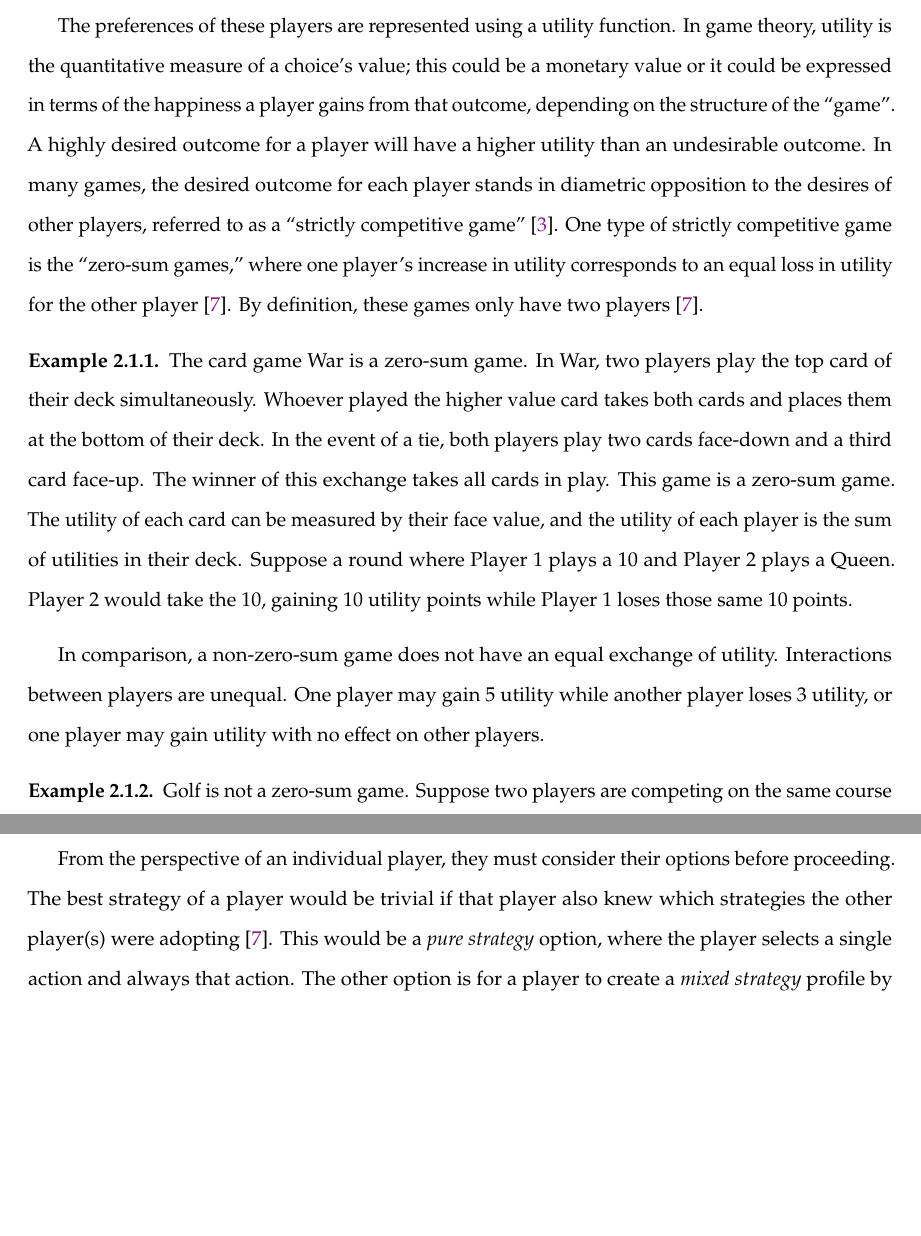
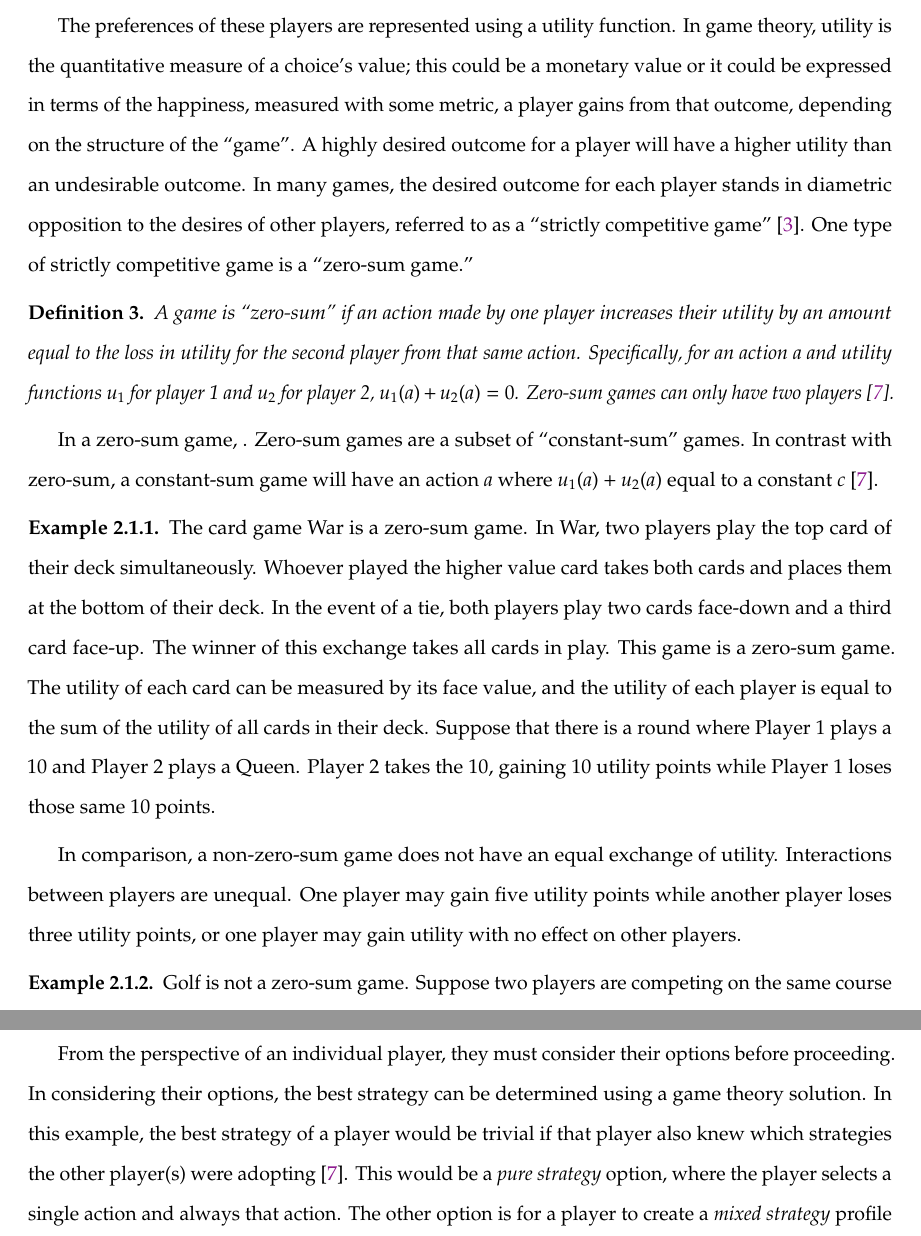
Before and after one commit to nczaban/IS, a LaTeX thesis (IS.tex, which reads chapters/ExtensiveTrees.tex): two parts of pages 14 and 16 of 41 before the commit and two parts of pages 14 and 17 of 42 after it, joined at a grey line, cut so that both start at the same text, the shorter picture padded with empty space. Compiled offline with pdfLaTeX; a LaTeX package or settings file that is missing is left out.

Commit message:
Make various edits

```diff
--- a/chapters/ExtensiveTrees.tex
+++ b/chapters/ExtensiveTrees.tex
@@ -16,13 +16,18 @@ There are several types of solutions used in game theory, each being more useful
 
 It is assumed that players in these games are both rational - they pursue well-defined objectives, generally in their own self-interest - and strategic - they take the knowledge and behavior of other decision-makers into account \cite{osbo94}. With these assumptions, each decision made by a player is deliberate and involves optimization of some sort. Players consider their actions and the consequences therein, and choose actions that best fit their preferences \cite{osbo94}.\\
 
-The preferences of these players are represented using a utility function. In game theory, utility is the quantitative measure of a choice's value; this could be a monetary value or it could be expressed in terms of the happiness a player gains from that outcome, depending on the structure of the ``game''. A highly desired outcome for a player will have a higher utility than an undesirable outcome. In many games, the desired outcome for each player stands in diametric opposition to the desires of other players, referred to as a ``strictly competitive game'' \cite{osbo94}. One type of strictly competitive game is the ``zero-sum games,'' where one player's increase in utility corresponds to an equal loss in utility for the other player \cite{shoh09}. By definition, these games only have two players \cite{shoh09}.
+The preferences of these players are represented using a utility function. In game theory, utility is the quantitative measure of a choice's value; this could be a monetary value or it could be expressed in terms of the happiness, measured with some metric, a player gains from that outcome, depending on the structure of the ``game''. A highly desired outcome for a player will have a higher utility than an undesirable outcome. In many games, the desired outcome for each player stands in diametric opposition to the desires of other players, referred to as a ``strictly competitive game'' \cite{osbo94}. One type of strictly competitive game is a ``zero-sum game.''
+\begin{define}
+  A game is ``zero-sum'' if an action made by one player increases their utility by an amount equal to the loss in utility for the second player from that same action. Specifically, for an action $a$ and utility functions $u_1$ for player 1 and $u_2$ for player 2, $u_1(a)+u_2(a)=0$. Zero-sum games can only have two players \cite{shoh09}.
+\end{define}
+
+In a zero-sum game, . Zero-sum games are a subset of ``constant-sum'' games. In contrast with zero-sum, a constant-sum game will have an action $a$ where $u_1(a)+u_2(a)$ equal to a constant $c$ \cite{shoh09}.
 
 \begin{exmp}
-  The card game War is a zero-sum game. In War, two players play the top card of their deck simultaneously. Whoever played the higher value card takes both cards and places them at the bottom of their deck. In the event of a tie, both players play two cards face-down and a third card face-up. The winner of this exchange takes all cards in play. This game is a zero-sum game. The utility of each card can be measured by their face value, and the utility of each player is the sum of utilities in their deck. Suppose a round where Player 1 plays a 10 and Player 2 plays a Queen. Player 2 would take the 10, gaining 10 utility points while Player 1 loses those same 10 points.
+  The card game War is a zero-sum game. In War, two players play the top card of their deck simultaneously. Whoever played the higher value card takes both cards and places them at the bottom of their deck. In the event of a tie, both players play two cards face-down and a third card face-up. The winner of this exchange takes all cards in play. This game is a zero-sum game. The utility of each card can be measured by its face value, and the utility of each player is equal to the sum of the utility of all cards in their deck. Suppose that there is a round where Player 1 plays a 10 and Player 2 plays a Queen. Player 2 takes the 10, gaining 10 utility points while Player 1 loses those same 10 points.
 \end{exmp}
 
-In comparison, a non-zero-sum game does not have an equal exchange of utility. Interactions between players are unequal. One player may gain 5 utility while another player loses 3 utility, or one player may gain utility with no effect on other players.
+In comparison, a non-zero-sum game does not have an equal exchange of utility. Interactions between players are unequal. One player may gain five utility points while another player loses three utility points, or one player may gain utility with no effect on other players.
 
 \begin{exmp}
   Golf is not a zero-sum game. Suppose two players are competing on the same course for the best score. In golf, players are scored by the number of strokes it takes to reach each hole, with lower scores being more valuable than higher scores. If Player 1 takes two strokes on a particular hole, this only affects Player 1's score/utility; Player 2's utility is unaffected.
@@ -59,7 +64,7 @@ In Figure \ref{fig:prisoner}, the column labeled \textit{C} represents prisoner
 
 The prisoner's dilemma is not a zero-sum game. Supposing prisoner 1 chooses to defect ($D$), prisoner 2 could increase their utility from $-4$ to $-3$ by also defecting - a $+1$ change in utility for prisoner 2, but a $-3$ change in utility for prisoner 1.\\
 
-From the perspective of an individual player, they must consider their options before proceeding. The best strategy of a player would be trivial if that player also knew which strategies the other player(s) were adopting \cite{shoh09}. This would be a \textit{pure strategy} option, where the player selects a single action and always that action. The other option is for a player to create a \textit{mixed strategy} profile by introducing randomness into their own choice.
+From the perspective of an individual player, they must consider their options before proceeding. In considering their options, the best strategy can be determined using a game theory solution. In this example, the best strategy of a player would be trivial if that player also knew which strategies the other player(s) were adopting \cite{shoh09}. This would be a \textit{pure strategy} option, where the player selects a single action and always that action. The other option is for a player to create a \textit{mixed strategy} profile by introducing randomness into their own choice.
 
 \begin{define}
   Let $(N,A,u)$ be a normal-form game, and for any set $X$ let $\Pi(X)$ be the set of all probability distributions over $X$. The set of mixed strategies for player $i$ is $S_i = \Pi(A_i)$, and the probability an action $a_x\in A_i$ will be played is denoted $s_i(a_x)$. A mixed-strategy profile is the Cartesian product of individual strategy sets $S_1\times\cdots\times S_n$ \cite{shoh09}.
```
Also changed, not shown: chapters/ExtensiveTrees.tex (16 more changed lines).
